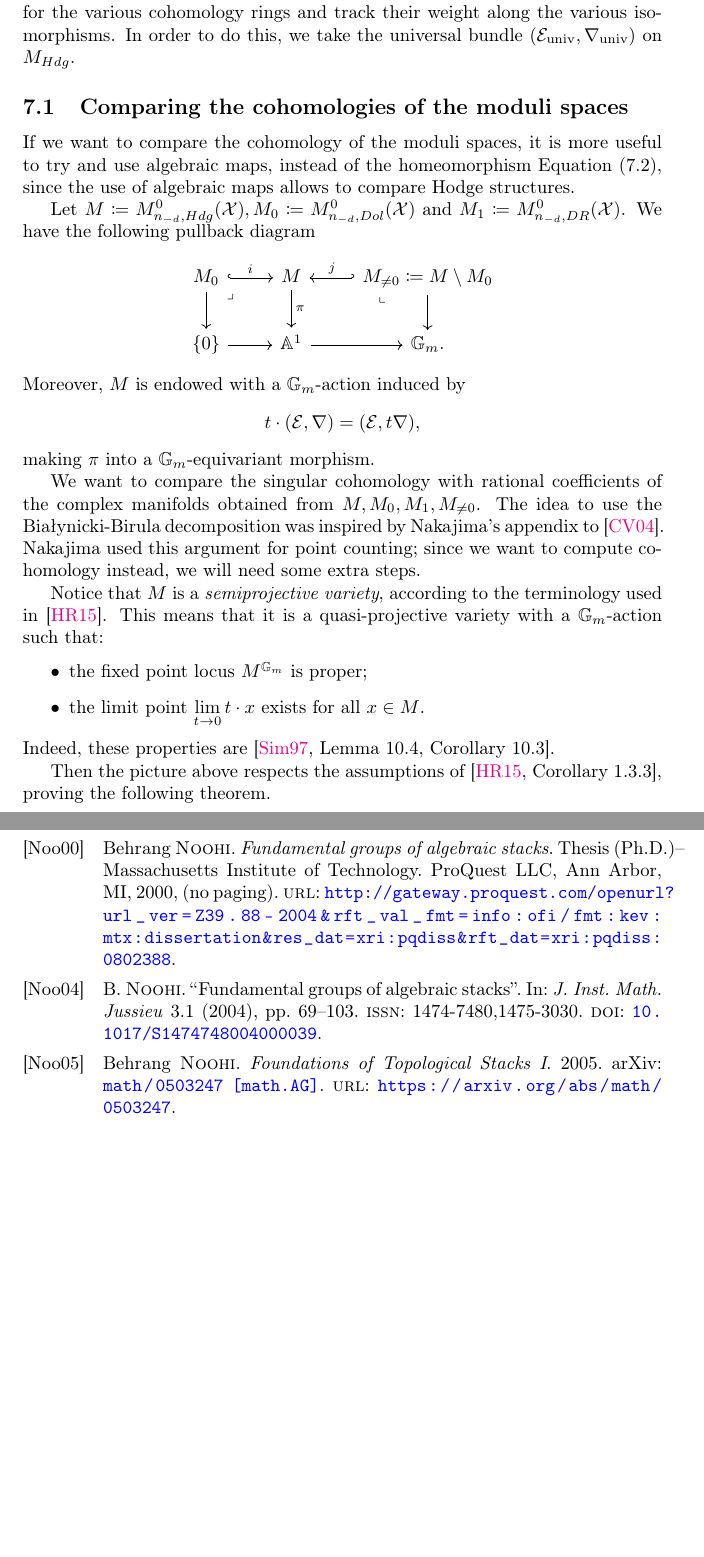
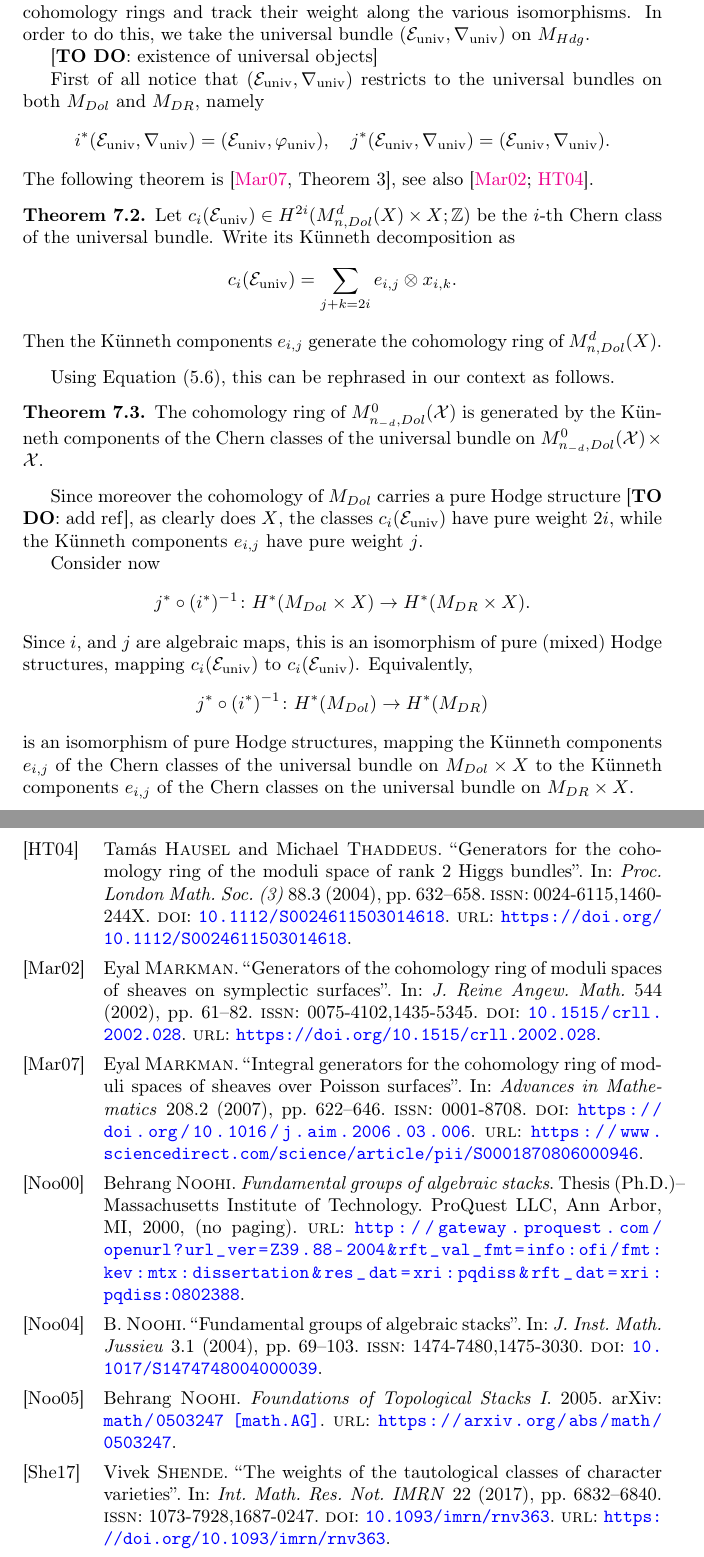
Before and after one commit to annab2d2/non-abelian-hodge-correspondence-staky-curve, a LaTeX document (main.tex, which reads bibliography.bib, sections/non-abelian-hodge-homeomorphism.tex): two parts of pages 25 and 26 of 27 before the commit and two parts of pages 25 and 27 of 27 after it, joined at a grey line, cut so that both start at the same text, the shorter picture padded with empty space. Compiled offline with pdfLaTeX.

Commit message:
added: Markman (chern classes generate cohomology of Dolbeault moduli space), Shende's statement

```diff
--- a/bibliography.bib
+++ b/bibliography.bib
@@ -206,0 +250 @@ MRREVIEWER = {Birger\ Iversen},
+     PAGES = {632--658},
--- a/sections/non-abelian-hodge-homeomorphism.tex
+++ b/sections/non-abelian-hodge-homeomorphism.tex
@@ -93,38 +93,36 @@ H^k(M_{Dol}) \cong H^k(M_{Hdg}) \cong H^k(M_{DR}).
 \]
 \end{thm}
 
-Now we are left to try and understand how $\psi$ acts on the mixed Hodge structures. A first step in this direction, is to choose generators of pure weights for the various cohomology rings and track their weight along the various isomorphisms. In order to do this, we take the universal bundle $(\mc{E}_\text{univ}, \nabla_\text{univ})$ on $M_{Hdg}$.
+Now we are left to understand how $\psi$ acts on the mixed Hodge structures. A first step in this direction, is to choose generators of pure weights for the various cohomology rings and track their weight along the various isomorphisms. In order to do this, we take the universal bundle $(\mc{E}_\text{univ}, \nabla_\text{univ})$ on $M_{Hdg}$.
 
-\subsection{Comparing the cohomologies of the moduli spaces}
+[\textbf{TO DO}: existence of universal objects]
 
-If we want to compare the cohomology of the moduli spaces, it is more useful to try and use algebraic maps, instead of the homeomorphism \zcref{non abelian Hodge DM stack}, since the use of algebraic maps allows to compare Hodge structures.
+First of all notice that $(\mc{E}_\text{univ}, \nabla_\text{univ})$ restricts to the universal bundles on both $M_{Dol}$ and $M_{DR}$, namely
+\begin{equation}
+i^* (\mc{E}_{\text{univ}}, \nabla_{\text{univ}}) = (\mc{E}_{\text{univ}}, \varphi_{\text{univ}}), \quad j^*(\mc{E}_{\text{univ}}, \nabla_{\text{univ}}) = (\mc{E}_{\text{univ}}, \nabla_{\text{univ}}).
+\end{equation}
+The following theorem is \cite[Theorem 3]{MARKMAN2006}, see also \cites{markman2001}{Tamas-Hausel}.
+\begin{thm}
+Let $c_i(\mc{E}_{\text{univ}}) \in H^{2i}(M_{n, Dol}^d(X) \times X; \Zb)$ be the $i$-th Chern class of the universal bundle. Write its K\"unneth decomposition as
+\begin{equation}
+c_i(\mc{E}_{\text{univ}}) = \sum_{j+k = 2i} e_{i,j} \otimes x_{i,k}.
+\end{equation}
+Then the K\"unneth components $e_{i,j}$ generate the cohomology ring of $M_{n, Dol}^d(X)$.
+\end{thm}
 
-Let $M \coloneqq M_{n_{-d}, Hdg}^0(\mc{X}), M_0 \coloneqq M_{n_{-d}, Dol}^0(\mc{X})$ and $M_1 \coloneqq M_{n_{-d}, DR}^0(\mc{X})$.
-We have the following pullback diagram
-\[\begin{tikzcd}
-	{M_0} & M & {M_{\neq 0} \coloneqq M \setminus M_0} \\
-	{\{ 0 \}} & {\Ab^1} & {\Gb_m.}
-	\arrow["i", hook, from=1-1, to=1-2]
-	\arrow[from=1-1, to=2-1]
-	\arrow["\lrcorner"{anchor=center, pos=0.125}, draw=none, from=1-1, to=2-2]
-	\arrow["\pi", from=1-2, to=2-2]
-	\arrow["j"', hook', from=1-3, to=1-2]
-	\arrow["\lrcorner"{anchor=center, pos=0.125, rotate=-90}, draw=none, from=1-3, to=2-2]
-	\arrow[from=1-3, to=2-3]
-	\arrow[from=2-1, to=2-2]
-	\arrow[from=2-2, to=2-3]
-\end{tikzcd}\]
-Moreover, $M$ is endowed with a $\Gb_m$-action induced by
-\[
-t \cdot (\Ec, \nabla) = (\Ec, t \nabla),
-\]
-making $\pi$ into a $\Gb_m$-equivariant morphism. %[easy computation, may add]
+Using \zcref{eq: equivalence of dolbeault moduli spaces}, this can be rephrased in our context as follows.
+\begin{thm}
+The cohomology ring of $M_{n_{-d}, Dol}^0(\mc{X})$ is generated by the K\"unneth components of the Chern classes of the universal bundle on $M_{n_{-d}, Dol}^0(\mc{X}) \times \mc{X}$.
+\end{thm}
+Since moreover the cohomology of $M_{Dol}$ carries a pure Hodge structure [\textbf{TO DO}: add ref], as clearly does $X$, the classes $c_i(\mc{E}_{\text{univ}})$ have pure weight $2i$, while the K\"unneth components $e_{i,j}$ have pure weight $j$.
 
-We want to compare the singular cohomology with rational coefficients of the complex manifolds obtained from $M, M_0, M_1, M_{\neq 0}$. The idea to use the Bia\l{y}nicki-Birula decomposition was inspired by Nakajima's appendix to \cite{appendix-by-nakajima}. Nakajima used this argument for point counting; since we want to compute cohomology instead, we will need some extra steps.
+Consider now
+\begin{equation}
+j^* \circ (i^*)^{-1} \colon H^*(M_{Dol} \times X) \to H^*(M_{DR} \times X).
+\end{equation}
+Since $i$, and $j$ are algebraic maps, this is an isomorphism of pure (mixed) Hodge structures, mapping $c_i(\mc{E}_{\text{univ}})$ to $c_i(\mc{E}_{\text{univ}})$. Equivalently,
+\begin{equation}
+j^* \circ (i^*)^{-1} \colon H^*(M_{Dol}) \to H^*(M_{DR})
+\end{equation}
+is an isomorphism of pure Hodge structures, mapping the K\"unneth components $e_{i,j}$ of the Chern classes of the universal bundle on $M_{Dol} \times X$ to the K\"unneth components $e_{i,j}$ of the Chern classes on the universal bundle on $M_{DR} \times X$.
 
-Notice that $M$ is a \textit{semiprojective variety}, according to the terminology used in \cite{Hausel-RodriguezVillega}. This means that it is a quasi-projective variety with a $\Gb_m$-action such that:
-\begin{itemize}
-    \item the fixed point locus $M^{\Gb_m}$ is proper;
-    \item the limit point $\displaystyle \lim_{t \to 0} t \cdot x$ exists for all $x \in M$.
-\end{itemize}
-Indeed, these properties are \cite[Lemma 10.4, Corollary 10.3]{Simpson-Hodge-filtration}.
@@ -131,2 +137 @@ Indeed, these properties are \cite[Lemma 10.4, Corollary 10.3]{Simpson-Hodge-fil
 
-Then the picture above respects the assumptions of \cite[Corollary 1.3.3]{Hausel-RodriguezVillega}, proving the following theorem.
```
Also changed, not shown: sections/fundamental-group.tex (+5 -2 lines), main.bbl, main.pdf, bibliography.bib (67 more changed lines), sections/non-abelian-hodge-homeomorphism.tex (32 more changed lines), 7 other files.
